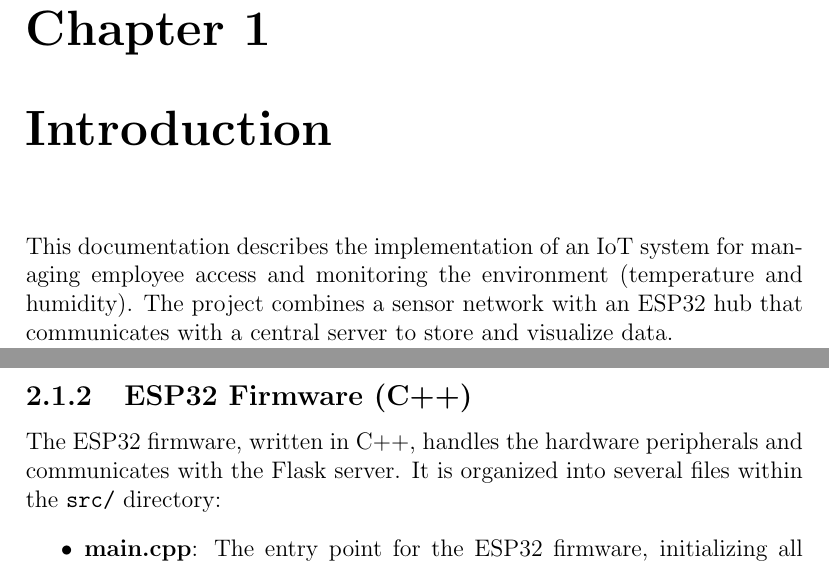
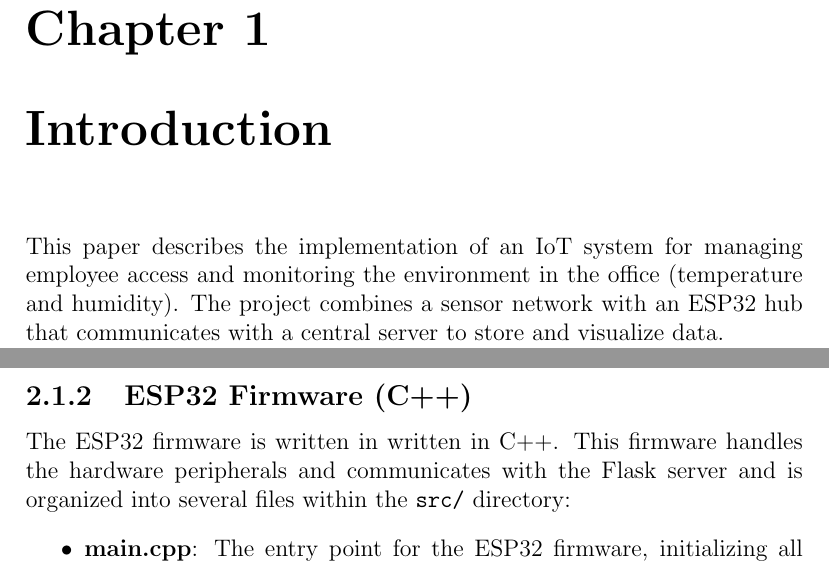
Before and after one commit to Dragomir1401/CLOUD-OFFICE-PREFERENCE-MANAGER, a LaTeX document (README.tex): two parts of pages 4 and 6 of 24, joined at a grey line, cut so that both start at the same text. Compiled offline with pdfLaTeX.

Commit message:
cleaned readme a bit

```diff
--- a/README.tex
+++ b/README.tex
@@ -35,7 +35,7 @@
 % Chapters Start
 \chapter{Introduction}
 
-This documentation describes the implementation of an IoT system for managing employee access and monitoring the environment (temperature and humidity). The project combines a sensor network with an ESP32 hub that communicates with a central server to store and visualize data.
+This paper describes the implementation of an IoT system for managing employee access and monitoring the environment in the office (temperature and humidity). The project combines a sensor network with an ESP32 hub that communicates with a central server to store and visualize data.
 
 Employees receive alerts when the temperature or humidity is not optimal for their inputted preferences. The system also logs access events, allowing administrators to monitor employee activity: logins, logouts, access attempts, time spent in the office, etc.
 
@@ -66,7 +66,7 @@ The backend is implemented using Python and Flask. It serves as the central hub
 \end{itemize}
 
 \subsection{ESP32 Firmware (C++)}
-The ESP32 firmware, written in C++, handles the hardware peripherals and communicates with the Flask server. It is organized into several files within the \texttt{src/} directory:
+The ESP32 firmware is written in written in C++. This firmware handles the hardware peripherals and communicates with the Flask server and is organized into several files within the \texttt{src/} directory:
 \begin{itemize}
     \item \textbf{main.cpp}: The entry point for the ESP32 firmware, initializing all components and managing the main logic loop.
     \item \textbf{access\_utils.cpp}: Handles RFID-based access control and logs employee activities such as logins and logouts.
```
Also changed, not shown: README.pdf, README.tex (2 more changed lines), 4 other files.
